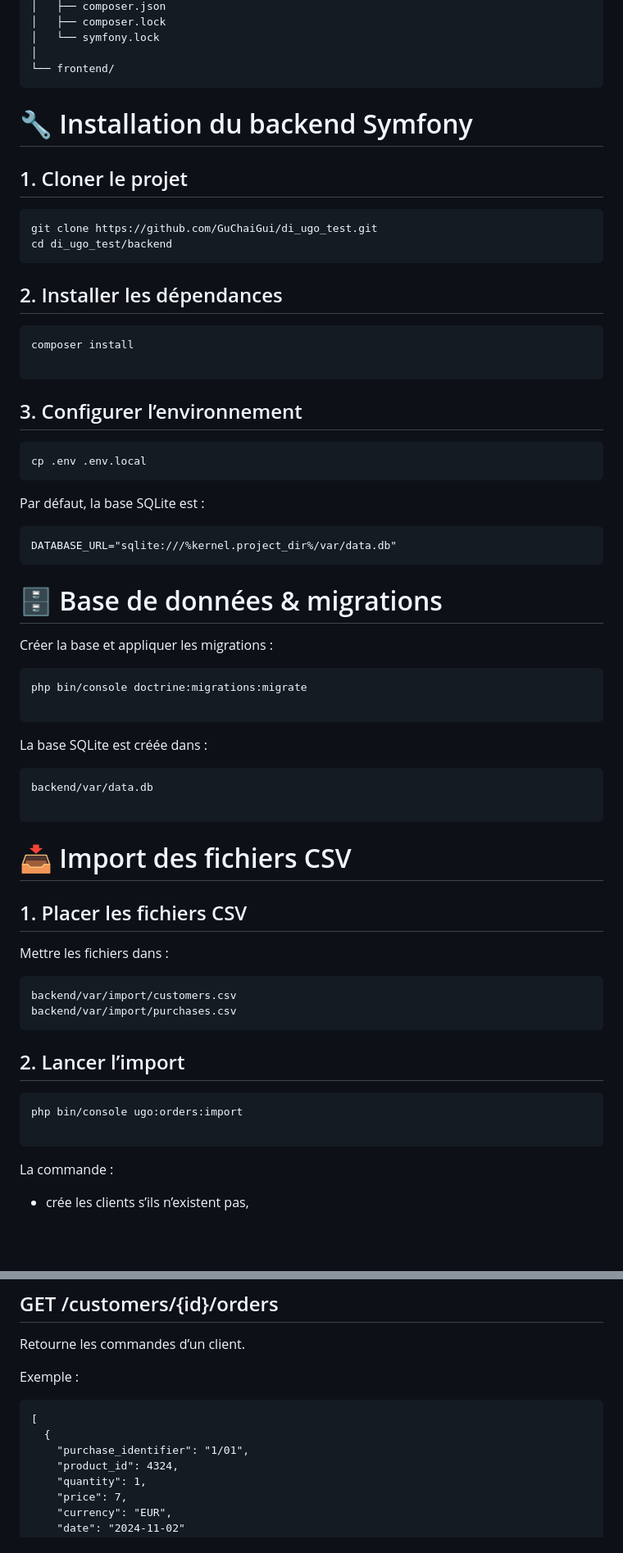
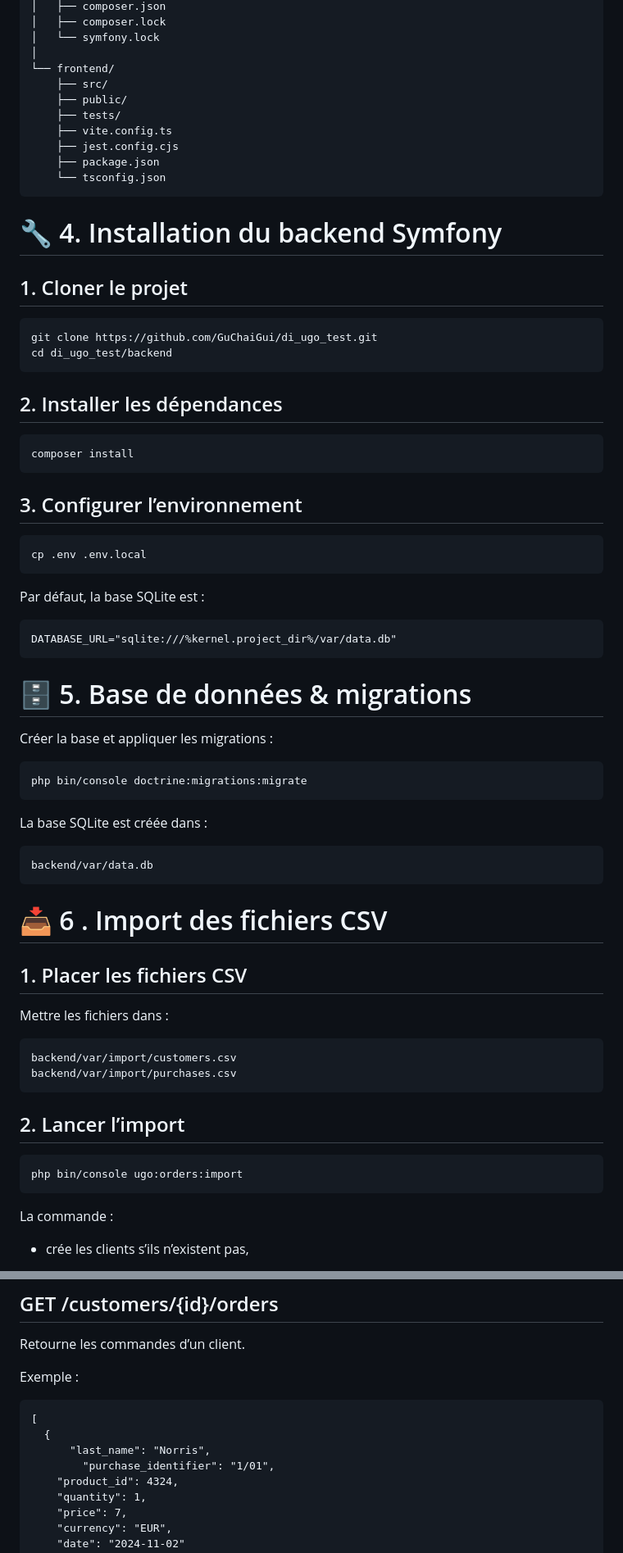
Before and after one commit to GuChaiGui/di_ugo_test, a Markdown page: README.md, 2 parts joined by grey strips. Shown at 82% size. GitHub-like rendering; blank space fills up the shorter version.

````diff
--- a/README.md
+++ b/README.md
@@ -98,9 +101,16 @@ di_ugo_test/
 │   └── symfony.lock
 │
 └── frontend/
+    ├── src/
+    ├── public/
+    ├── tests/
+    ├── vite.config.ts
+    ├── jest.config.cjs
+    ├── package.json
+    └── tsconfig.json
 ```
 
-# 🔧 Installation du backend Symfony
+# 🔧 4. Installation du backend Symfony
 
 ## 1. Cloner le projet
 
@@ -111,7 +121,6 @@ di_ugo_test/
 
 ```
 composer install
-
 ```
 
 ## 3. Configurer l’environnement
@@ -127,24 +136,22 @@ Par défaut, la base SQLite est :
 DATABASE_URL="sqlite:///%kernel.project_dir%/var/data.db"
 ```
 
-# 🗄 Base de données & migrations
+# 🗄 5. Base de données & migrations
 
 Créer la base et appliquer les migrations :
 
 
 ```
 php bin/console doctrine:migrations:migrate
-
 ```
 
 La base SQLite est créée dans :
 
 ```
 backend/var/data.db
-
 ```
 
-# 📥 Import des fichiers CSV
+# 📥 6	. Import des fichiers CSV
 
 ## 1. Placer les fichiers CSV
 
@@ -159,7 +166,6 @@ backend/var/import/purchases.csv
 
 ```
 php bin/console ugo:orders:import
-
 ```
 
 La commande :
@@ -206,7 +223,8 @@ Exemple :
 ```
 [
   {
-	"purchase_identifier": "1/01",
+	  "last_name": "Norris",
+		"purchase_identifier": "1/01",
     "product_id": 4324,
     "quantity": 1,
     "price": 7,
````
Also changed, not shown: other parts of README.md (+106 -15 lines).
